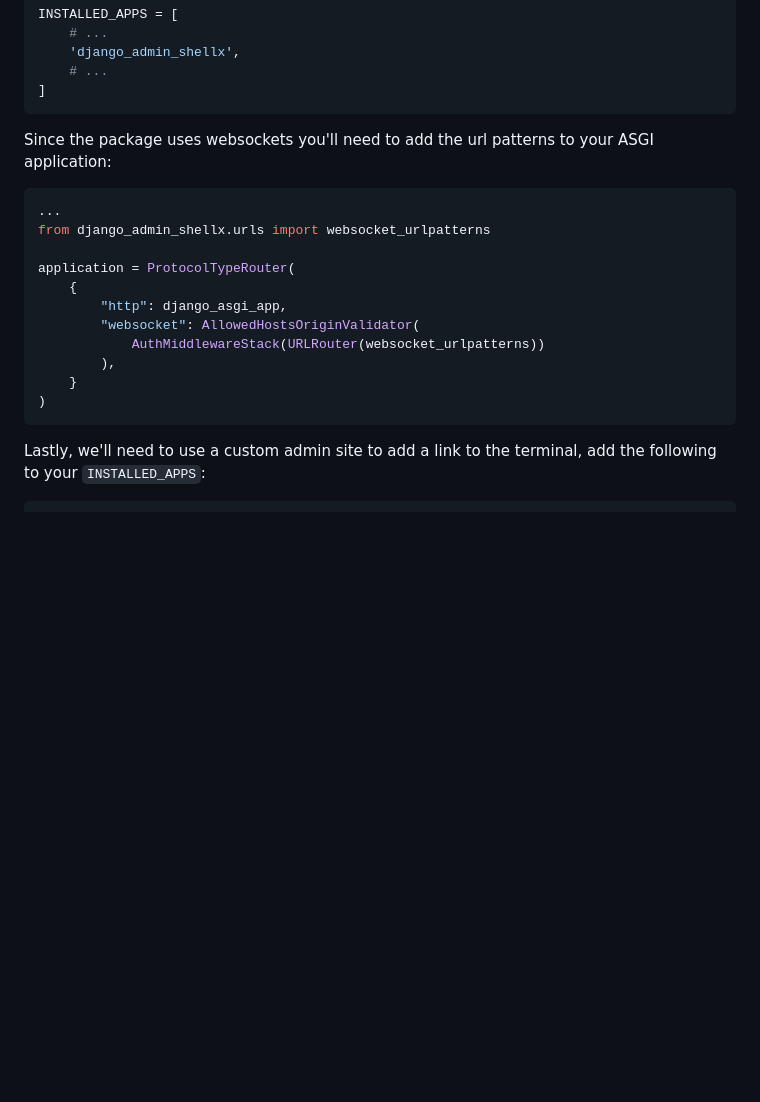
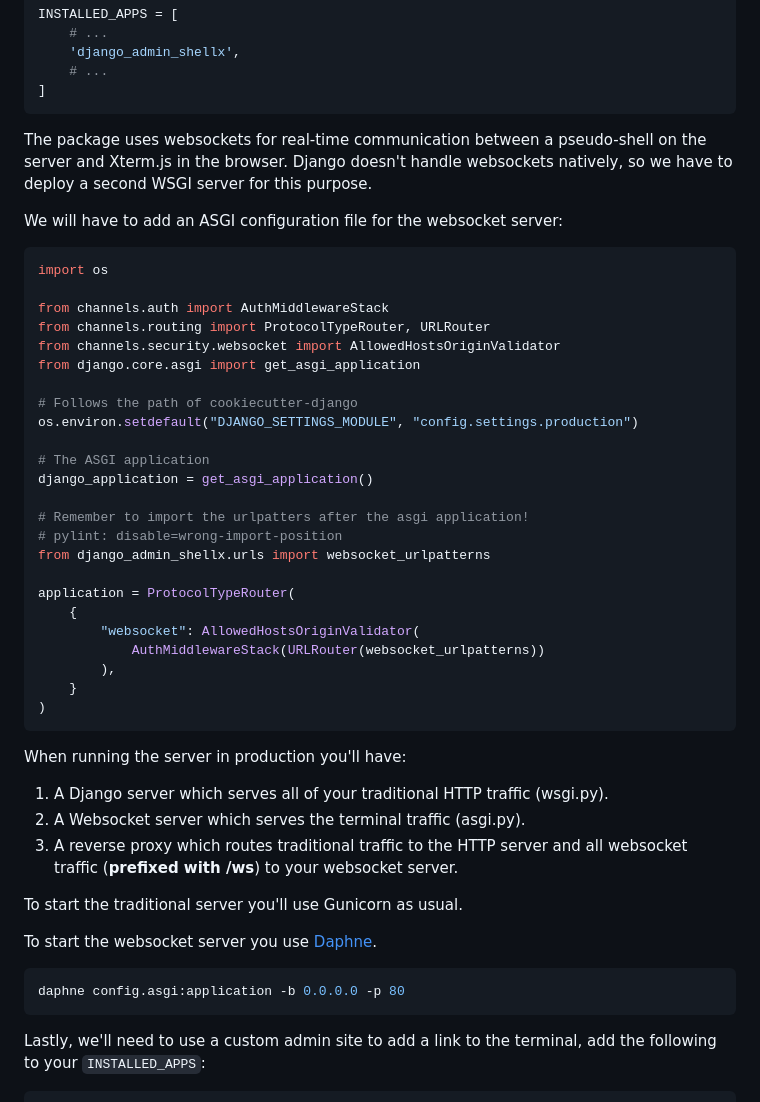
Before and after one commit to adinhodovic/django-admin-shellx, a Markdown page: README.md, the part around the change. GitHub-like rendering; blank space fills up the shorter version.

Commit message:
fix: improve documentation on wsgi/asgi

````diff
--- a/README.md
+++ b/README.md
@@ -40,21 +40,54 @@ INSTALLED_APPS = [
 ]
 ```
 
-Since the package uses websockets you'll need to add the url patterns to your ASGI application:
+The package uses websockets for real-time communication between a pseudo-shell on the server and
+Xterm.js in the browser. Django doesn't handle websockets natively, so we have to deploy a second WSGI server for
+this purpose.
+
+We will have to add an ASGI configuration file for the websocket server:
 
 ```python
-...
+import os
+
+from channels.auth import AuthMiddlewareStack
+from channels.routing import ProtocolTypeRouter, URLRouter
+from channels.security.websocket import AllowedHostsOriginValidator
+from django.core.asgi import get_asgi_application
+
+# Follows the path of cookiecutter-django
+os.environ.setdefault("DJANGO_SETTINGS_MODULE", "config.settings.production")
+
+# The ASGI application
+django_application = get_asgi_application()
+
+# Remember to import the urlpatters after the asgi application!
+# pylint: disable=wrong-import-position
 from django_admin_shellx.urls import websocket_urlpatterns
 
 application = ProtocolTypeRouter(
     {
-        "http": django_asgi_app,
         "websocket": AllowedHostsOriginValidator(
             AuthMiddlewareStack(URLRouter(websocket_urlpatterns))
         ),
     }
 )
 ```
+
+When running the server in production you'll have:
+
+1. A Django server which serves all of your traditional HTTP traffic (wsgi.py).
+2. A Websocket server which serves the terminal traffic (asgi.py).
+3. A reverse proxy which routes traditional traffic to the HTTP server and all websocket traffic
+   (**prefixed with /ws**) to your websocket server.
+
+To start the traditional server you'll use Gunicorn as usual.
+
+To start the websocket server you use [Daphne](https://github.com/django/daphne).
+
+```sh
+daphne config.asgi:application -b 0.0.0.0 -p 80
+```
+
 
 Lastly, we'll need to use a custom admin site to add a link to the terminal, add the following to your `INSTALLED_APPS`:
 
````
